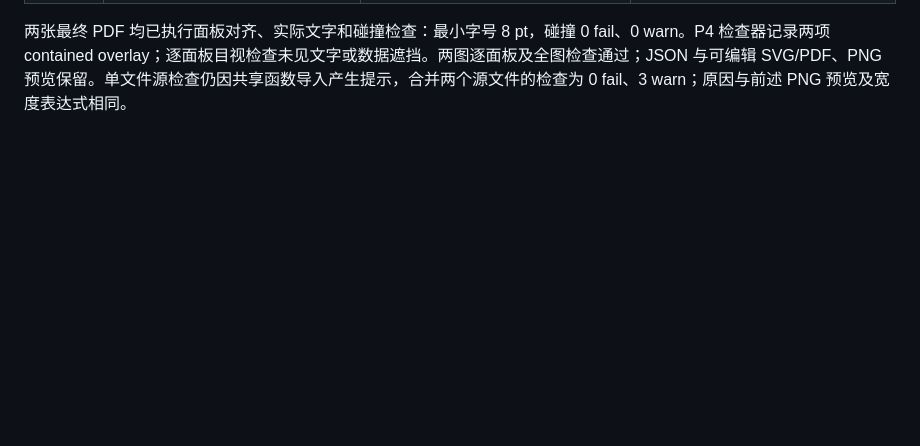
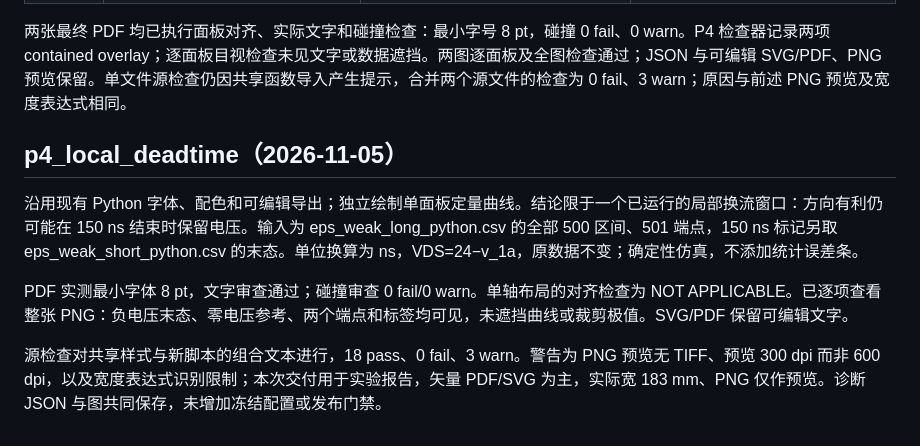
Before and after one commit to shuningzhang16/workhard, a Markdown page: figures/QA.md, the part around the change. Rendered like a GitHub page; blank space fills up the shorter version.

```diff
--- a/figures/QA.md
+++ b/figures/QA.md
@@ -40,3 +40,11 @@
 | P4 c | 饱和时冻结积分，退出后继续更新 | 同一 320 周期积分/实际相移 | 图例位于空白区，未遮挡数据 |
 
 两张最终 PDF 均已执行面板对齐、实际文字和碰撞检查：最小字号 8 pt，碰撞 0 fail、0 warn。P4 检查器记录两项 contained overlay；逐面板目视检查未见文字或数据遮挡。两图逐面板及全图检查通过；JSON 与可编辑 SVG/PDF、PNG 预览保留。单文件源检查仍因共享函数导入产生提示，合并两个源文件的检查为 0 fail、3 warn；原因与前述 PNG 预览及宽度表达式相同。
+
+## p4_local_deadtime（2026-11-05）
+
+沿用现有 Python 字体、配色和可编辑导出；独立绘制单面板定量曲线。结论限于一个已运行的局部换流窗口：方向有利仍可能在 150 ns 结束时保留电压。输入为 eps_weak_long_python.csv 的全部 500 区间、501 端点，150 ns 标记另取 eps_weak_short_python.csv 的末态。单位换算为 ns，VDS=24−v_1a，原数据不变；确定性仿真，不添加统计误差条。
+
+PDF 实测最小字体 8 pt，文字审查通过；碰撞审查 0 fail/0 warn。单轴布局的对齐检查为 NOT APPLICABLE。已逐项查看整张 PNG：负电压末态、零电压参考、两个端点和标签均可见，未遮挡曲线或裁剪极值。SVG/PDF 保留可编辑文字。
+
+源检查对共享样式与新脚本的组合文本进行，18 pass、0 fail、3 warn。警告为 PNG 预览无 TIFF、预览 300 dpi 而非 600 dpi，以及宽度表达式识别限制；本次交付用于实验报告，矢量 PDF/SVG 为主，实际宽 183 mm、PNG 仅作预览。诊断 JSON 与图共同保存，未增加冻结配置或发布门禁。
```
Also changed, not shown: docs/SIMULINK.md (added, +66 -0 lines), figures/README.md (+8 -0 lines), models/ltspice/README.md (added, +13 -0 lines), verification/tooling/README.md (added, +16 -0 lines), figures/output/p4_local_deadtime.png (added), 11 other files.
